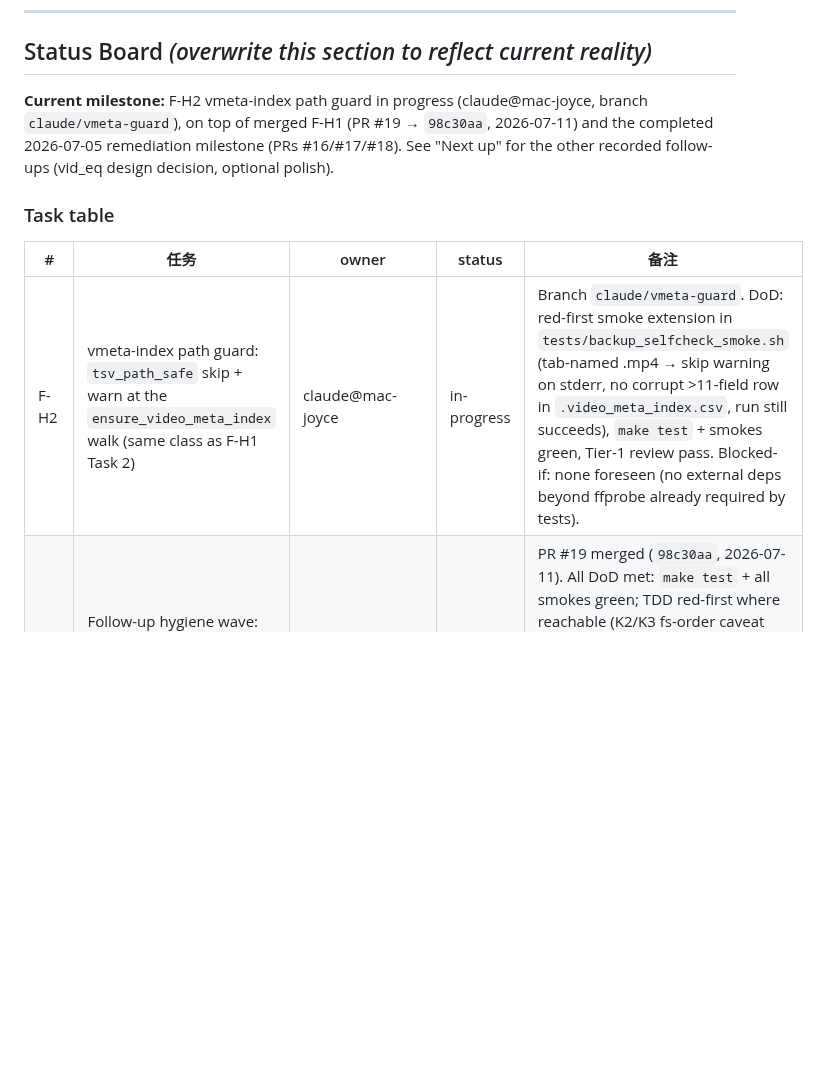
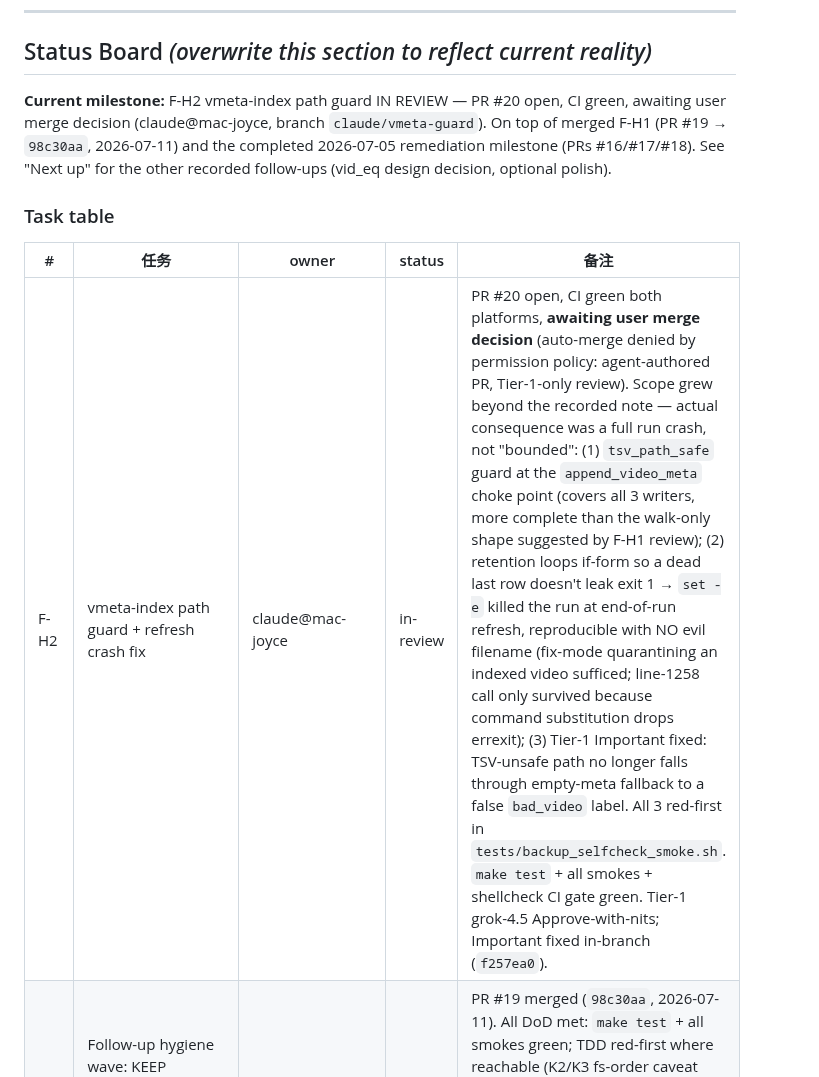
Before and after one commit to MicHuang/twincut, a Markdown page: PROGRESS.md, the part around one of its changes. Rendered like a GitHub page; blank space fills up the shorter version.

```diff
--- a/PROGRESS.md
+++ b/PROGRESS.md
@@ -10,13 +10,13 @@
 
 ## Status Board  _(overwrite this section to reflect current reality)_
 
-**Current milestone:** F-H2 vmeta-index path guard in progress (claude@mac-joyce, branch `claude/vmeta-guard`), on top of merged F-H1 (PR #19 → `98c30aa`, 2026-07-11) and the completed 2026-07-05 remediation milestone (PRs #16/#17/#18). See "Next up" for the other recorded follow-ups (vid_eq design decision, optional polish).
+**Current milestone:** F-H2 vmeta-index path guard IN REVIEW — PR #20 open, CI green, awaiting user merge decision (claude@mac-joyce, branch `claude/vmeta-guard`). On top of merged F-H1 (PR #19 → `98c30aa`, 2026-07-11) and the completed 2026-07-05 remediation milestone (PRs #16/#17/#18). See "Next up" for the other recorded follow-ups (vid_eq design decision, optional polish).
 
 ### Task table
 
 | # | 任务 | owner | status | 备注 |
 |---|------|-------|--------|------|
-| F-H2 | vmeta-index path guard: `tsv_path_safe` skip + warn at the `ensure_video_meta_index` walk (same class as F-H1 Task 2) | claude@mac-joyce | in-progress | Branch `claude/vmeta-guard`. DoD: red-first smoke extension in `tests/backup_selfcheck_smoke.sh` (tab-named .mp4 → skip warning on stderr, no corrupt >11-field row in `.video_meta_index.csv`, run still succeeds), `make test` + smokes green, Tier-1 review pass. Blocked-if: none foreseen (no external deps beyond ffprobe already required by tests). |
+| F-H2 | vmeta-index path guard + refresh crash fix | claude@mac-joyce | in-review | PR #20 open, CI green both platforms, **awaiting user merge decision** (auto-merge denied by permission policy: agent-authored PR, Tier-1-only review). Scope grew beyond the recorded note — actual consequence was a full run crash, not \"bounded\": (1) `tsv_path_safe` guard at the `append_video_meta` choke point (covers all 3 writers, more complete than the walk-only shape suggested by F-H1 review); (2) retention loops if-form so a dead last row doesn't leak exit 1 → `set -e` killed the run at end-of-run refresh, reproducible with NO evil filename (fix-mode quarantining an indexed video sufficed; line-1258 call only survived because command substitution drops errexit); (3) Tier-1 Important fixed: TSV-unsafe path no longer falls through empty-meta fallback to a false `bad_video` label. All 3 red-first in `tests/backup_selfcheck_smoke.sh`. `make test` + all smokes + shellcheck CI gate green. Tier-1 grok-4.5 Approve-with-nits; Important fixed in-branch (`f257ea0`). |
 | F-H1 | Follow-up hygiene wave: KEEP determinism remainder + TSV-guard extension + stage9 run_end assertions + gofmt ui/server | claude@mac-joyce | done | PR #19 merged (`98c30aa`, 2026-07-11). All DoD met: `make test` + all smokes green; TDD red-first where reachable (K2/K3 fs-order caveat recorded); `gofmt -l` empty; shellcheck clean; CI green both platforms. Per-task reviews Approved ×4; final whole-branch (fable) "Yes"; Tier-1 gemini OK (pick_keep comment MINOR fixed in-branch; rest recorded in "Next up"). |
 | R-W1 | Remediation Wave 1: matching-engine correctness (vid_eq rewrite + read-crash class) | claude@mac-joyce | done | PR #16 merged (`9cf6928`, 2026-07-09). All DoD met: both new smokes + `make test` green; Tier-1 gemini OK on main diff + grok-4.5 OK on incremental fix (gemini wrapper was down mid-review — model-ID rot, fixed in agent-team PR #47; user authorized grok substitution). The final-review bad-video-fallback race was FIXED pre-merge (not deferred). |
 | R-W2 | Remediation Wave 2: Go UI security/robustness (origin guard, panic, apply validation) | claude@mac-joyce | done | PR #17 merged (`a780610`, 2026-07-10). originGuard mux-wide + wiring pin; apply preview validation; nil-deref → 404; \r-aware stderr drain; dead code out. Tier-1 gemini OK. | Plan Tasks 3-4. DoD: `cd ui && go test ./...` green incl. new origin/history/apply tests, Tier-1 review pass. Independent of W1. |
```
Also changed, not shown: other parts of PROGRESS.md (+6 -0 lines).
